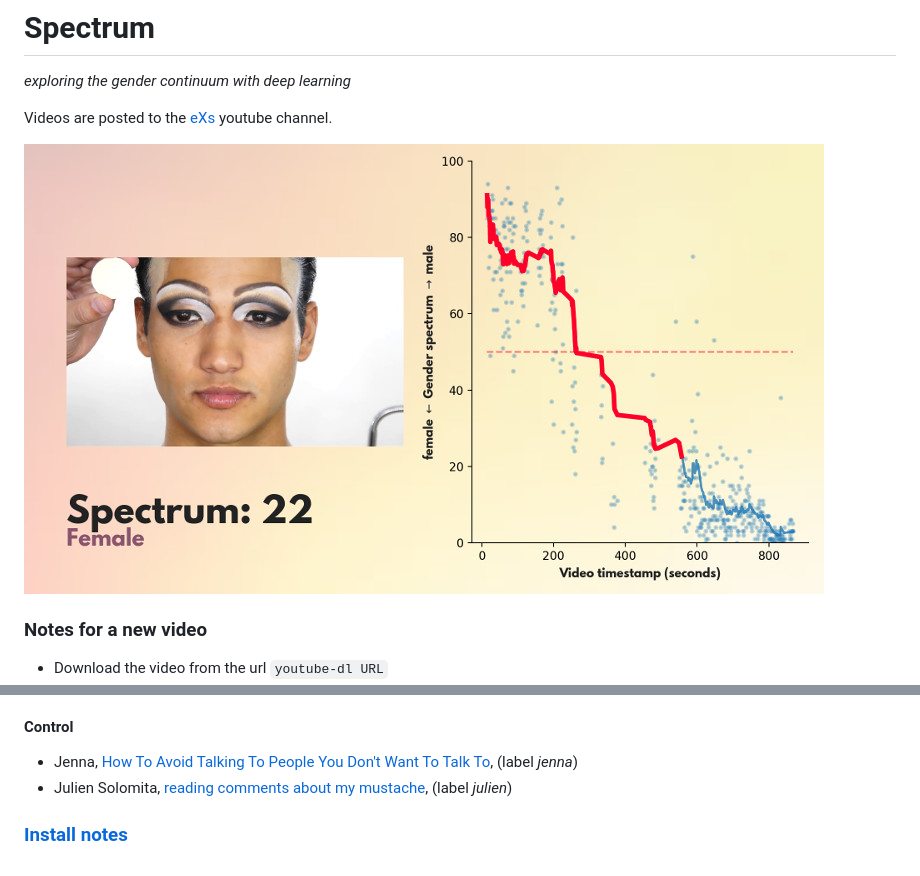
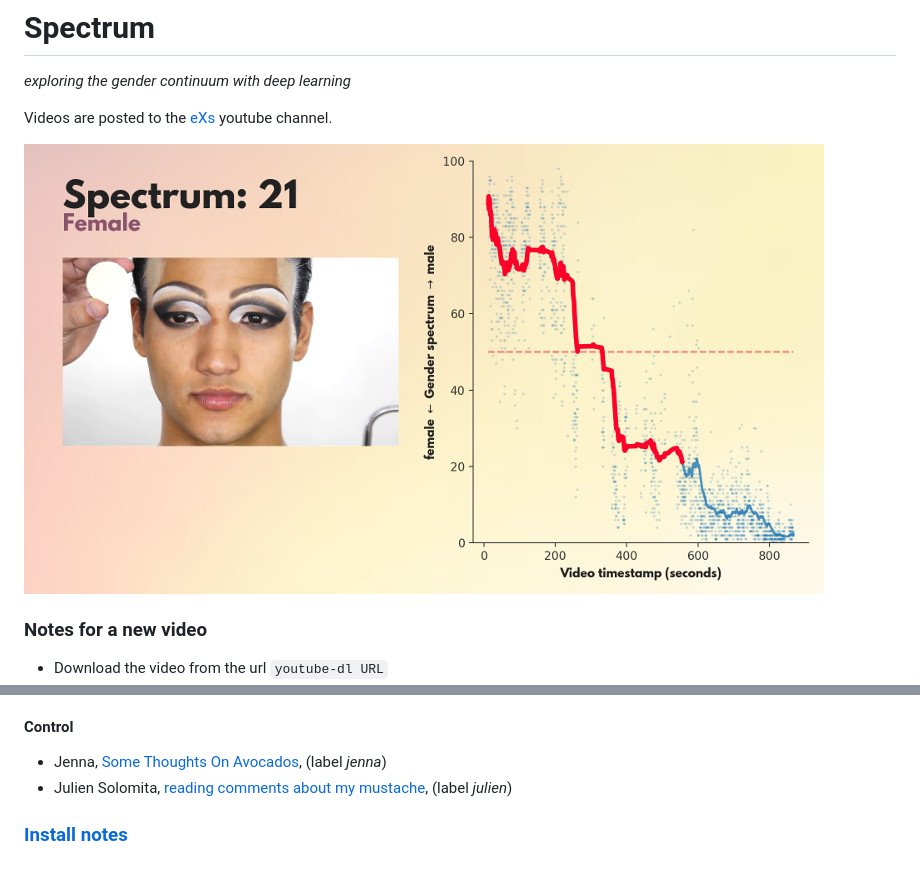
Before and after one commit to thoppe/Spectrum, a Markdown page: README.md, 2 parts joined by grey strips. Drawn GitHub-style; pictures changed too: src/sample_image.jpg.

Commit message:
Update sample image

```diff
--- a/README.md
+++ b/README.md
@@ -37,7 +37,7 @@ Tools and assests for the Spectrum project. Model was trained off images from [I
 
 
 #### Control
-+ Jenna, [How To Avoid Talking To People You Don't Want To Talk To](https://www.youtube.com/watch?v=8wRXa971Xw0), (label _jenna_)
++ Jenna, [Some Thoughts On Avocados](https://www.youtube.com/watch?v=io_4WmfO9BY), (label _jenna_)
 + Julien Solomita, [reading comments about my mustache](https://www.youtube.com/watch?v=0kYykClLSqo), (label _julien_)
 
 ### [Install notes](NOTES.md)
```
Also changed, not shown: src/eXs.png (renamed from src/exsilco.png), 3 other files.
